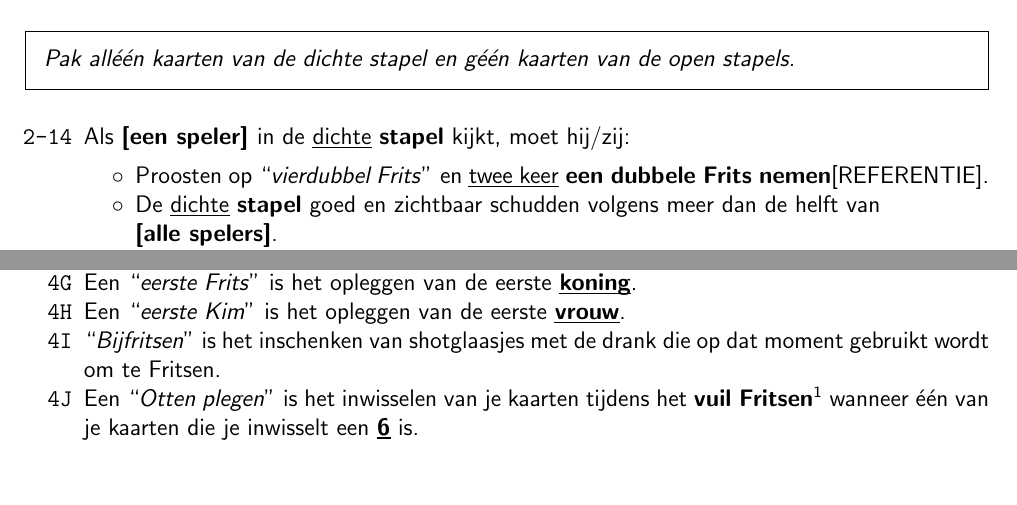
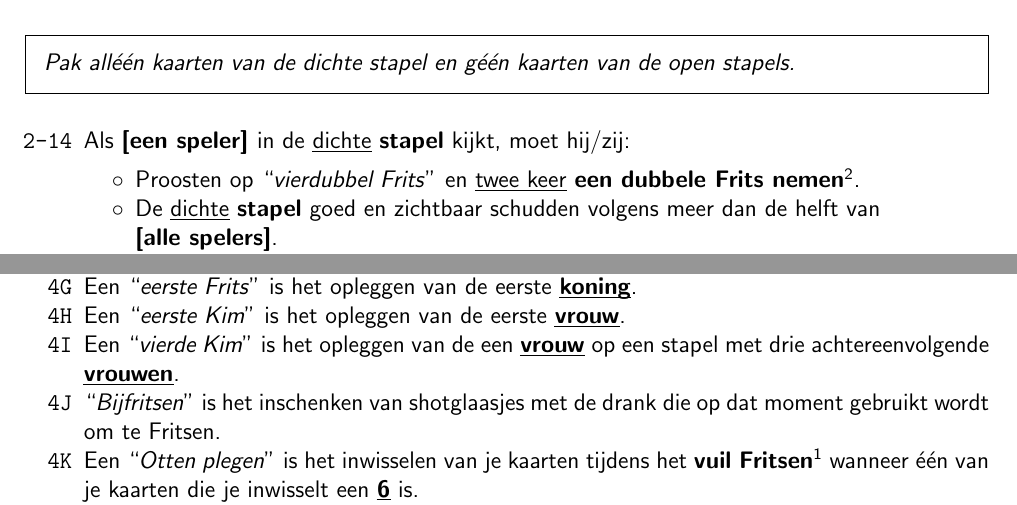
Before and after one commit to fpk47/FritsenBoekje, a LaTeX document (main.tex, which reads Hoofdstukken/Regels.tex, Hoofdstukken/Uitspraken.tex): two parts of pages 6 and 17 of 20, joined at a grey line, cut so that both start at the same text, the shorter picture padded with empty space. Compiled offline with pdfLaTeX.

Commit message:
deleted [....] missing ref / link

```diff
--- a/Hoofdstukken/Regels.tex
+++ b/Hoofdstukken/Regels.tex
@@ -97,7 +97,7 @@
 \vervolgLijst{}
     \item Als \eenSpeler in de \ul{dichte} \textbf{stapel} kijkt, moet hij/zij:
     \puntLijst{}
-        \item Proosten op \quotes{vierdubbel Frits} en \ul{twee keer} \textbf{een dubbele Frits nemen}[REFERENTIE].
+        \item Proosten op \quotes{vierdubbel Frits} en \ul{twee keer} \textbf{een dubbele Frits nemen}\footnotemark[2].
         \item De \ul{dichte} \textbf{stapel} goed en zichtbaar schudden volgens meer dan de helft van \\ \textbf{[alle spelers]}.
         \item Twee \ul{dichte} kaarten pakken van bovenop de \ul{dichte} \textbf{stapel}.
     \eindPuntLijst{}
--- a/Hoofdstukken/Uitspraken.tex
+++ b/Hoofdstukken/Uitspraken.tex
@@ -20,6 +20,8 @@
 \item Een \quotes{eerste Frits} is het opleggen van de eerste \kaart{koning}.
 
 \item Een \quotes{eerste Kim} is het opleggen van de eerste \kaart{vrouw}.
+
+\item Een \quotes{vierde Kim} is het opleggen van de een \kaart{vrouw} op een stapel met drie achtereenvolgende \kaart{vrouwen}.
 
 \item \quotes{Bijfritsen} is het inschenken van shotglaasjes met de drank die op dat moment gebruikt wordt om te Fritsen.
 
```
Also changed, not shown: Hoofdstukken/Regels.tex (1 more changed lines).
